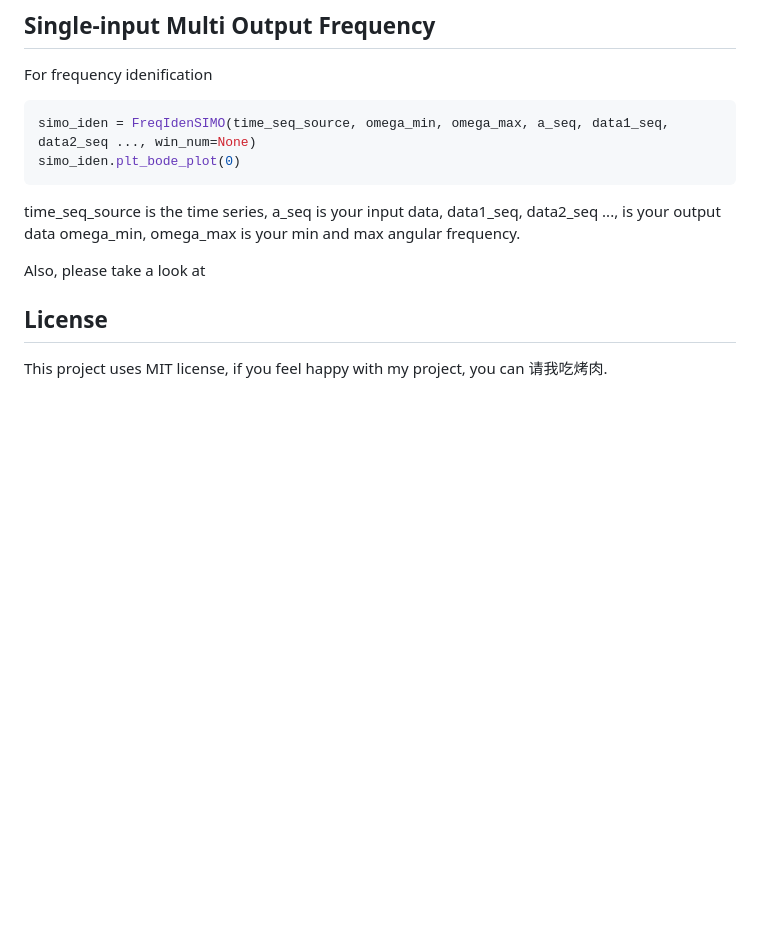
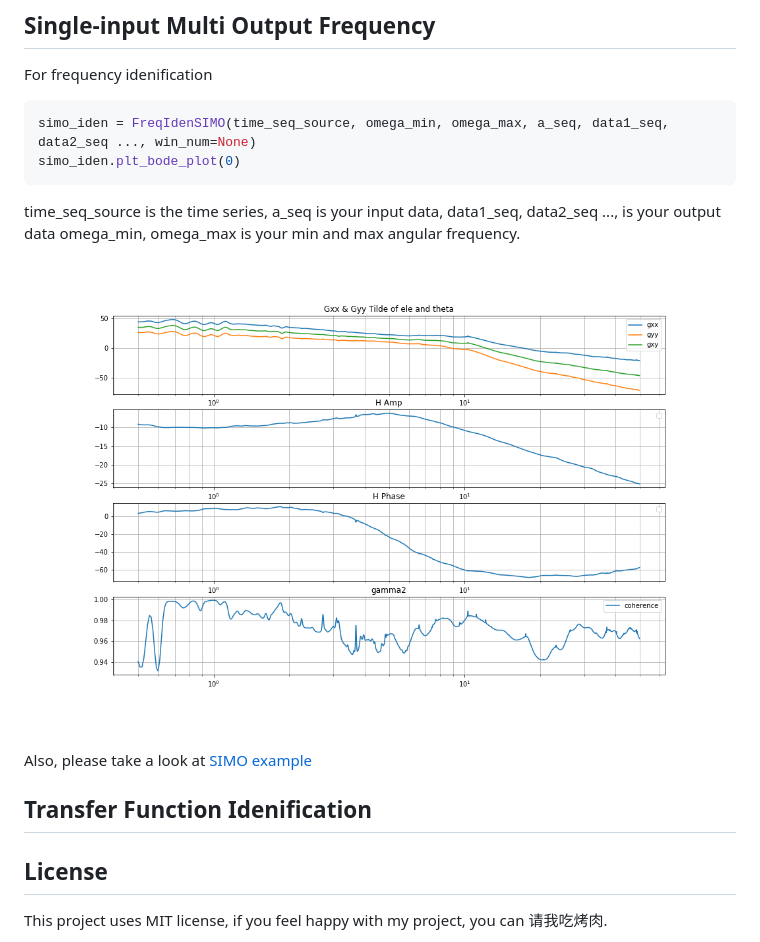
Before and after one commit to xuhao1/pyAircraftIden, a Markdown page: README.md, the part around the change. GitHub-like rendering; pictures changed too: plots/ele_q_cessna.png (added); blank space fills up the shorter version.

```diff
--- a/README.md
+++ b/README.md
@@ -11,7 +11,11 @@ simo_iden.plt_bode_plot(0)
 time_seq_source is the time series, a_seq is your input data, data1_seq, data2_seq ..., is your output data
 omega_min, omega_max is your min and max angular frequency.
 
-Also, please take a look at
+![frequency response example](plots/ele_q_cessna.png)
+
+Also, please take a look at [SIMO example](./examples/FreqIdenExample.ipynb)
+
+## Transfer Function Idenification
 
 ## License
 This project uses MIT license, if you feel happy with my project, you can 请我吃烤肉.
```
Also changed, not shown: 1 other file.
